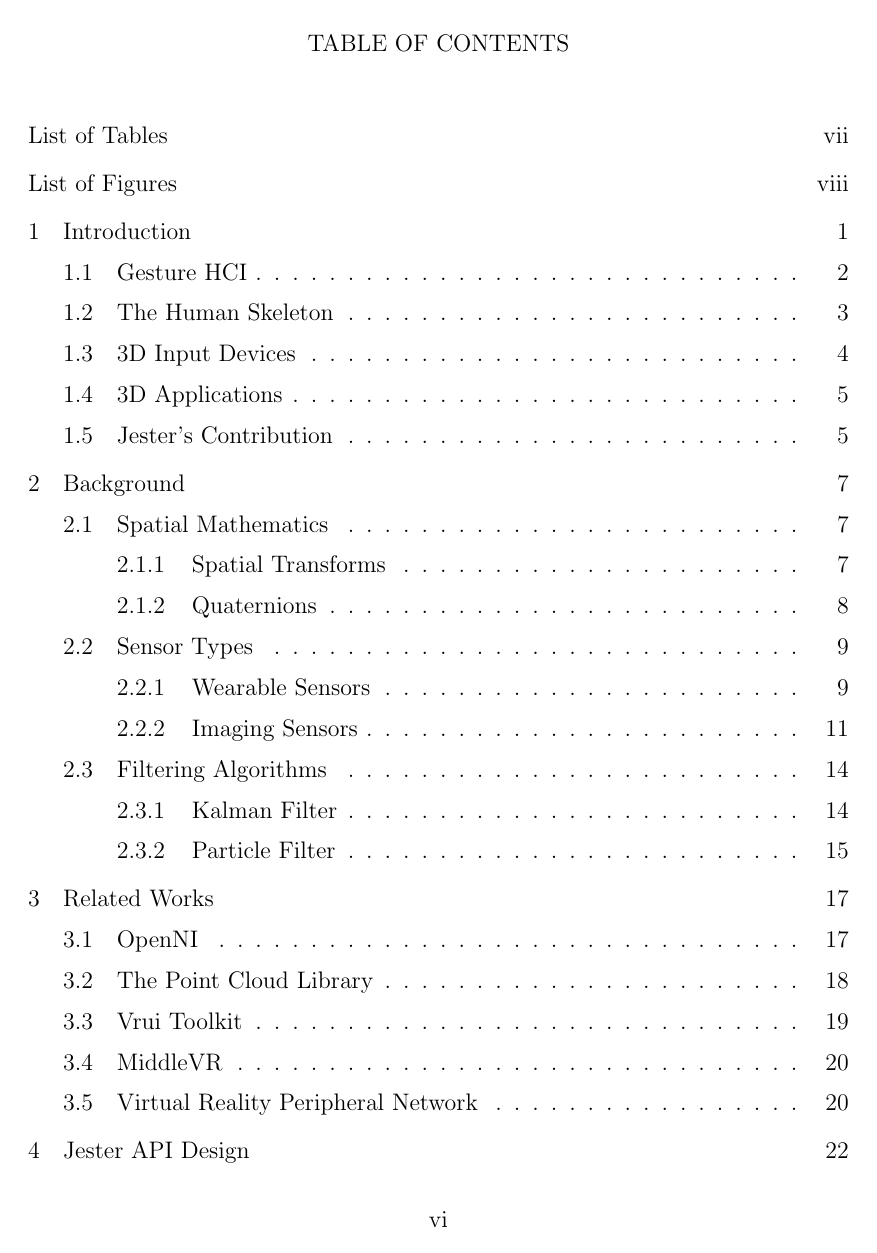
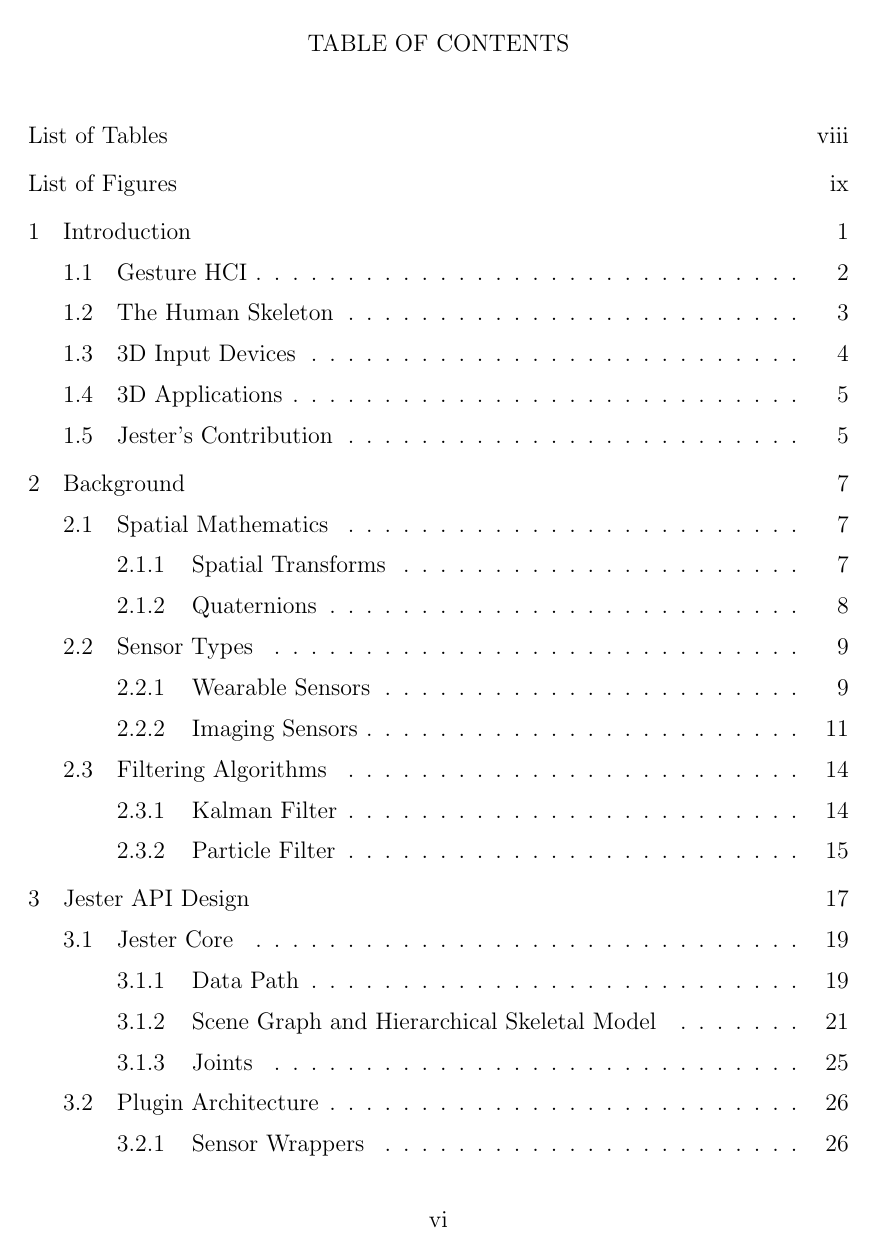
Before and after one commit to kevinschapansky/JesterThesis, a LaTeX thesis (thesis.tex): page 6 of 40 before the commit and page 6 of 41 after it. The pictures show the PDF file thesis.pdf that the author committed with the source.

Commit message:
Reorganized folder structure. Added some content to the api design section

```diff
--- a/thesis.tex
+++ b/thesis.tex
@@ -139,7 +139,7 @@
 
 \begin{abstract}
 
-\input{Abstract}
+\input{chapters/Abstract}
 
 \end{abstract}
 
@@ -169,19 +169,19 @@
 
 % ------------- Main chapters here --------------------
 
-\include{Introduction}
+\include{chapters/Introduction}
 
-\include{Background}
+\include{chapters/Background}
 
-\include{RelatedWorks}
+\include{chapters/RelatedWorks}
 
-\include{APIDesign}
+\include{chapters/APIDesign}
 
-\include{Implementation}
+\include{chapters/Implementation}
 
-\include{Results}
+\include{chapters/Results}
 
-\include{ConclusionFutureWork}
+\include{chapters/ConclusionFutureWork}
 
 % ------------- End main chapters ----------------------
 
```
Also changed, not shown: chapters/APIDesign.tex (renamed from APIDesign.tex, +3 -1 lines), chapters/Abstract.tex (renamed from Abstract.tex), chapters/Background.tex (renamed from Background.tex), chapters/Introduction.tex (renamed from Introduction.tex), chapters/RelatedWorks.tex (renamed from RelatedWorks.tex), thesis.pdf.
